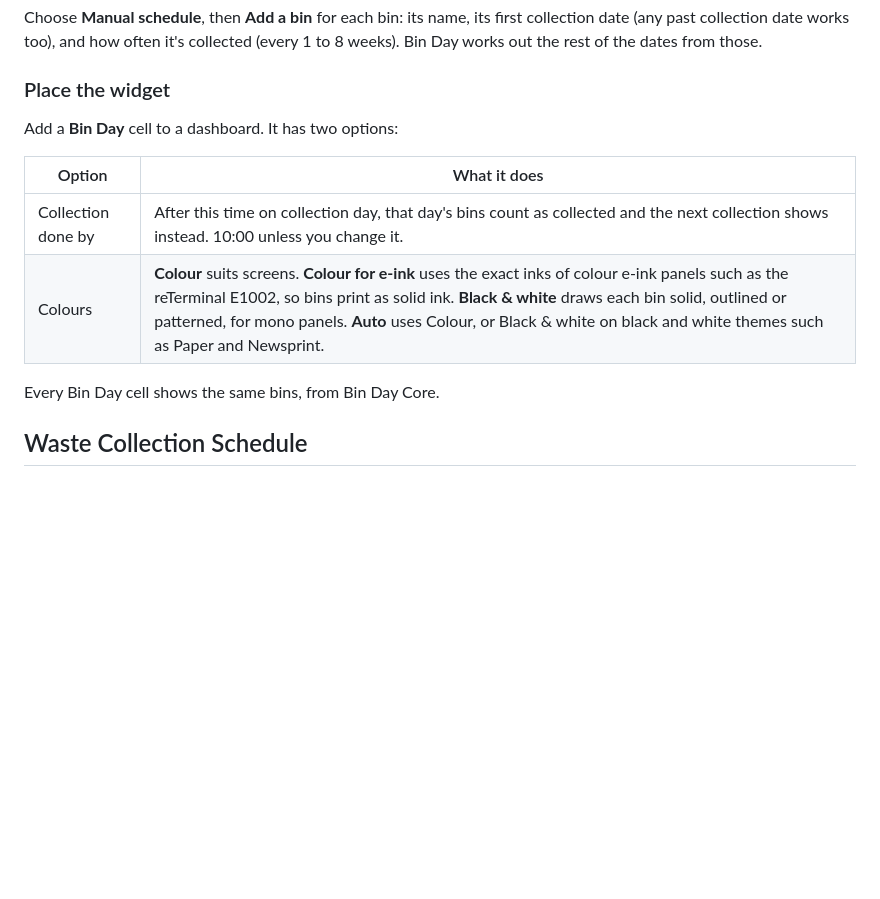
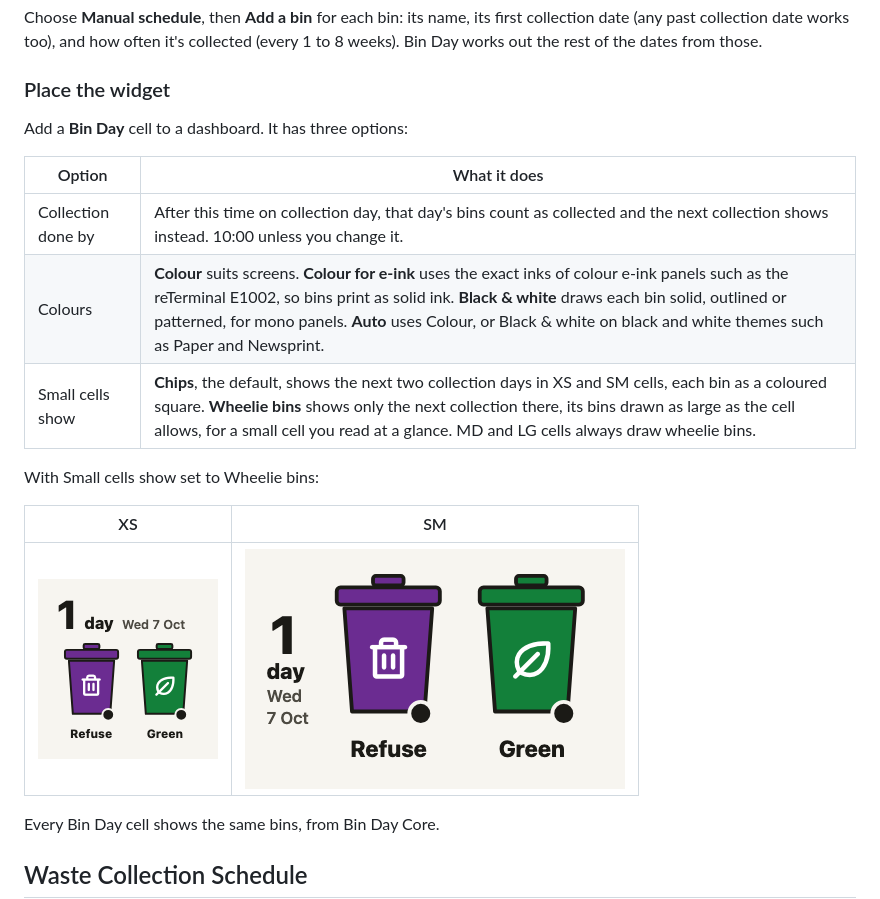
Before and after one commit to DanielLShaw/tesserae-bin-day, a Markdown page: README.md, the part around the change. Drawn GitHub-style; pictures changed too: docs/images/wheelie-small-sm.png (added), docs/images/wheelie-small-xs.png (added); blank space fills up the shorter version.

```diff
--- a/README.md
+++ b/README.md
@@ -94,12 +94,19 @@ from those.
 
 ### Place the widget
 
-Add a **Bin Day** cell to a dashboard. It has two options:
+Add a **Bin Day** cell to a dashboard. It has three options:
 
 | Option | What it does |
 | --- | --- |
 | Collection done by | After this time on collection day, that day's bins count as collected and the next collection shows instead. 10:00 unless you change it. |
 | Colours | **Colour** suits screens. **Colour for e-ink** uses the exact inks of colour e-ink panels such as the reTerminal E1002, so bins print as solid ink. **Black & white** draws each bin solid, outlined or patterned, for mono panels. **Auto** uses Colour, or Black & white on black and white themes such as Paper and Newsprint. |
+| Small cells show | **Chips**, the default, shows the next two collection days in XS and SM cells, each bin as a coloured square. **Wheelie bins** shows only the next collection there, its bins drawn as large as the cell allows, for a small cell you read at a glance. MD and LG cells always draw wheelie bins. |
+
+With Small cells show set to Wheelie bins:
+
+| XS | SM |
+| --- | --- |
+| ![XS with wheelie bins: two bins, 1 day](docs/images/wheelie-small-xs.png) | ![SM with wheelie bins: the count beside tomorrow's two bins](docs/images/wheelie-small-sm.png) |
 
 Every Bin Day cell shows the same bins, from Bin Day Core.
 
```
Also changed, not shown: docs/development.md (+4 -2 lines), 7 other files.
